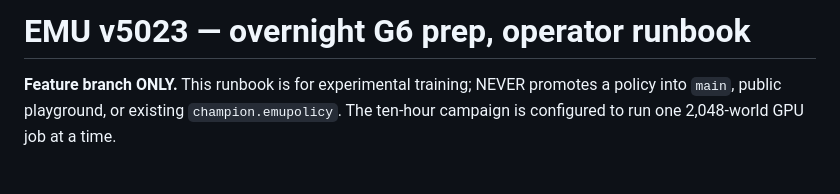
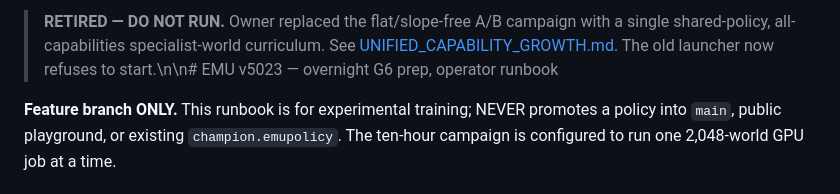
Before and after one commit to mdt733/emu, a Markdown page: docs/V5023_OVERNIGHT_RUNBOOK.md, the part around the change. Drawn GitHub-style.

Commit message:
Mark obsolete partial-capability overnight plan retired

```diff
--- a/docs/V5023_OVERNIGHT_RUNBOOK.md
+++ b/docs/V5023_OVERNIGHT_RUNBOOK.md
@@ -1,4 +1,4 @@
-# EMU v5023 — overnight G6 prep, operator runbook
+> **RETIRED — DO NOT RUN.** Owner replaced the flat/slope-free A/B campaign with a single shared-policy, all-capabilities specialist-world curriculum. See [UNIFIED_CAPABILITY_GROWTH.md](UNIFIED_CAPABILITY_GROWTH.md). The old launcher now refuses to start.\n\n# EMU v5023 — overnight G6 prep, operator runbook
 
 **Feature branch ONLY.** This runbook is for experimental training; NEVER promotes
 a policy into `main`, public playground, or existing `champion.emupolicy`.
```
